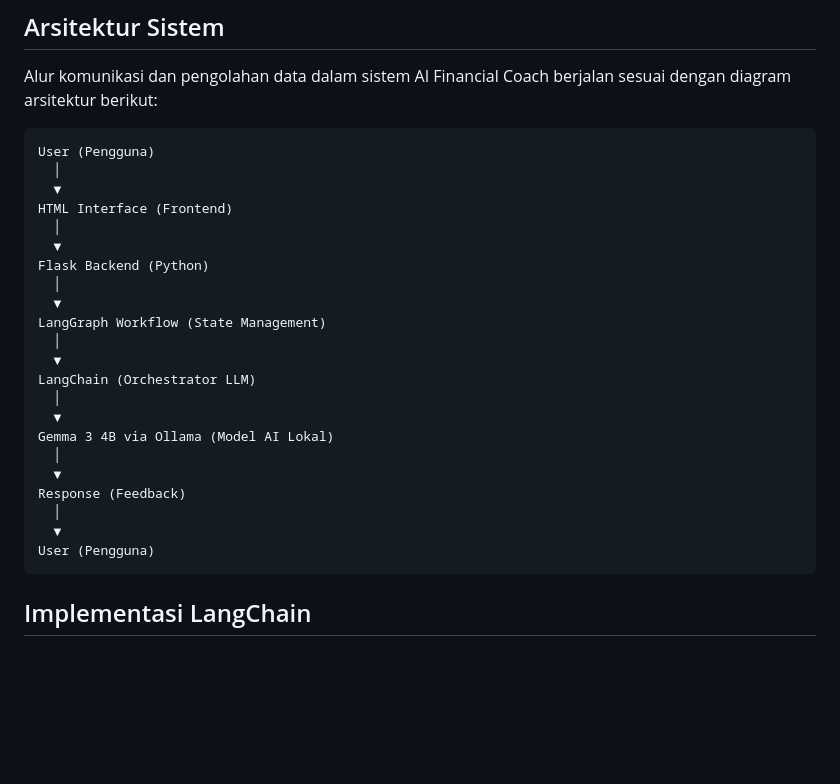
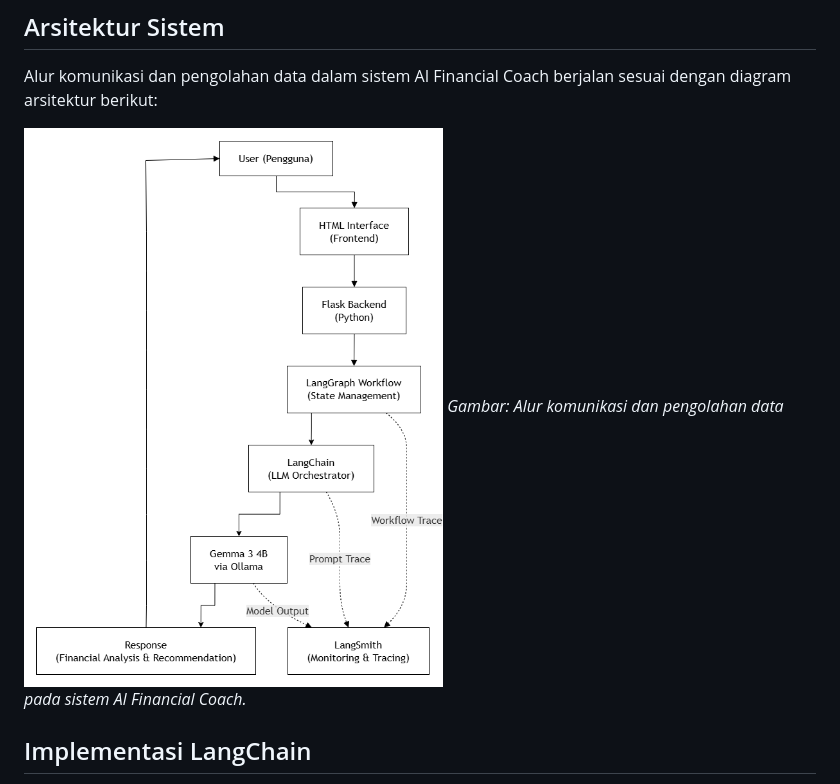
Before and after one commit to Ahmadpacenzein/AI-FinancialCoach, a Markdown page: README.md, the part around the change. Drawn GitHub-style; pictures changed too: gambar/Alur komunikasi dan pengolahan data.drawio.png (added); blank space fills up the shorter version.

Commit message:
Update README.md with architecture drawio diagram image

````diff
--- a/README.md
+++ b/README.md
@@ -31,30 +31,8 @@ Aplikasi AI Financial Coach memiliki beberapa fitur utama sebagai berikut:
 
 Alur komunikasi dan pengolahan data dalam sistem AI Financial Coach berjalan sesuai dengan diagram arsitektur berikut:
 
-```
-User (Pengguna)
-  │
-  ▼
-HTML Interface (Frontend)
-  │
-  ▼
-Flask Backend (Python)
-  │
-  ▼
-LangGraph Workflow (State Management)
-  │
-  ▼
-LangChain (Orchestrator LLM)
-  │
-  ▼
-Gemma 3 4B via Ollama (Model AI Lokal)
-  │
-  ▼
-Response (Feedback)
-  │
-  ▼
-User (Pengguna)
-```
+![Alur Komunikasi dan Pengolahan Data](gambar/Alur%20komunikasi%20dan%20pengolahan%20data.drawio.png)
+*Gambar: Alur komunikasi dan pengolahan data pada sistem AI Financial Coach.*
 
 ## Implementasi LangChain
 
````
